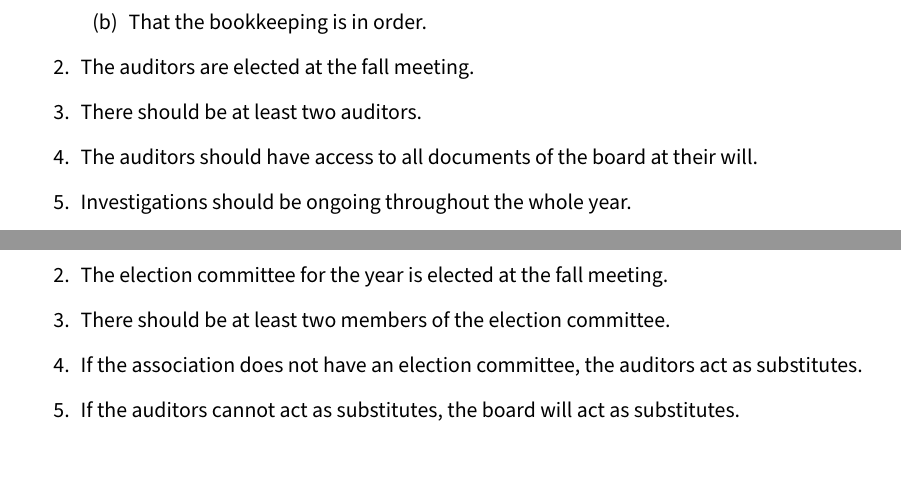
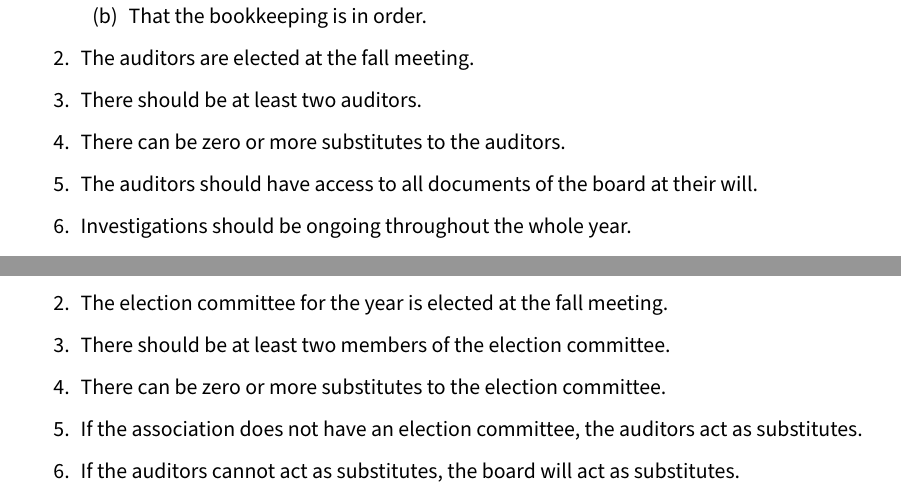
Before and after one commit to aesirkth/regulatory-documents, a LaTeX document (statutes.tex, which reads statutes/paragraphs.tex): two parts of page 8 of 13, joined at a grey line, cut so that both start at the same text. Compiled offline with pdfLaTeX.

Commit message:
Propose substitute counts

```diff
--- a/statutes/paragraphs.tex
+++ b/statutes/paragraphs.tex
@@ -176,6 +176,7 @@ The board is responsible for:
   \end{enumerate}
   \item The auditors are elected at the fall meeting.
   \item There should be at least two auditors.
+  \item There can be zero or more substitutes to the auditors.
   \item The auditors should have access to all documents of the board at their will.
   \item Investigations should be ongoing throughout the whole year.
   \item The auditors have the power to call for an extraordinary general meeting.
@@ -194,6 +195,7 @@ The board is responsible for:
   \end{enumerate}
   \item The election committee for the year is elected at the fall meeting.
   \item There should be at least two members of the election committee.
+  \item There can be zero or more substitutes to the election committee.
   \item If the association does not have an election committee, the auditors act as substitutes.
   \item If the auditors cannot act as substitutes, the board will act as substitutes.
 \end{enumerate}
```
